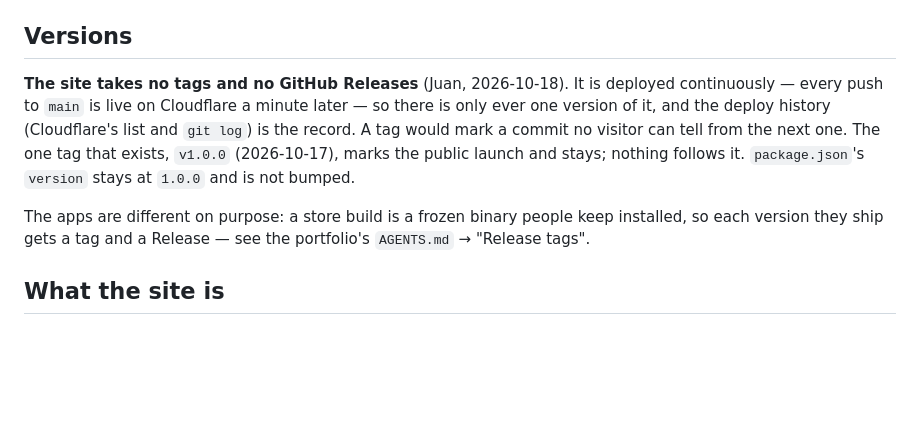
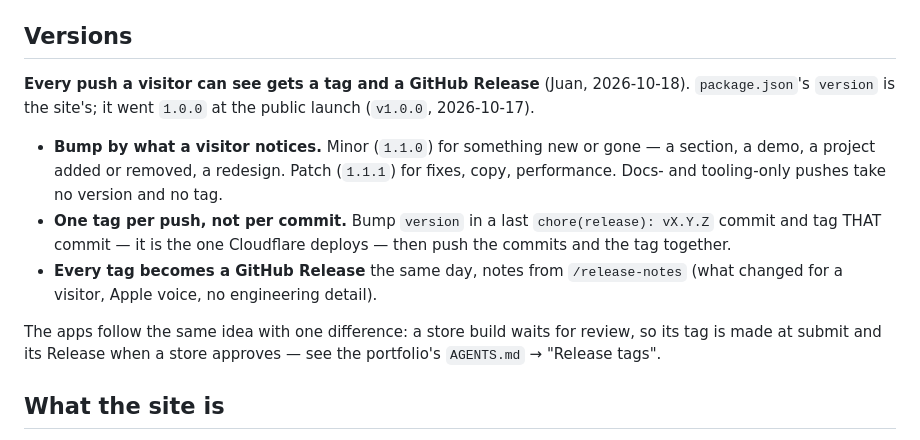
Before and after one commit to juanevillam/website, a Markdown page: AGENTS.md, the part around the change. Drawn GitHub-style; blank space fills up the shorter version.

Commit message:
docs: tag and release every push a visitor can see
Co-Authored-By: Claude Opus 5.5 <noreply@anthropic.com>

```diff
--- a/AGENTS.md
+++ b/AGENTS.md
@@ -38,17 +38,24 @@ with Cloudflare's nameservers. Sound Shaper's legal pages
 
 ## Versions
 
-**The site takes no tags and no GitHub Releases** (Juan, 2026-10-18). It is
-deployed continuously — every push to `main` is live on Cloudflare a minute
-later — so there is only ever one version of it, and the deploy history
-(Cloudflare's list and `git log`) is the record. A tag would mark a commit no
-visitor can tell from the next one. The one tag that exists, `v1.0.0`
-(2026-10-17), marks the public launch and stays; nothing follows it.
-`package.json`'s `version` stays at `1.0.0` and is not bumped.
+**Every push a visitor can see gets a tag and a GitHub Release** (Juan,
+2026-10-18). `package.json`'s `version` is the site's; it went `1.0.0` at the
+public launch (`v1.0.0`, 2026-10-17).
 
-The apps are different on purpose: a store build is a frozen binary people keep
-installed, so each version they ship gets a tag and a Release — see the
-portfolio's `AGENTS.md` → "Release tags".
+- **Bump by what a visitor notices.** Minor (`1.1.0`) for something new or gone
+  — a section, a demo, a project added or removed, a redesign. Patch
+  (`1.1.1`) for fixes, copy, performance. Docs- and tooling-only pushes take
+  no version and no tag.
+- **One tag per push, not per commit.** Bump `version` in a last
+  `chore(release): vX.Y.Z` commit and tag THAT commit — it is the one
+  Cloudflare deploys — then push the commits and the tag together.
+- **Every tag becomes a GitHub Release** the same day, notes from
+  `/release-notes` (what changed for a visitor, Apple voice, no engineering
+  detail).
+
+The apps follow the same idea with one difference: a store build waits for
+review, so its tag is made at submit and its Release when a store approves —
+see the portfolio's `AGENTS.md` → "Release tags".
 
 ## What the site is
 
```
